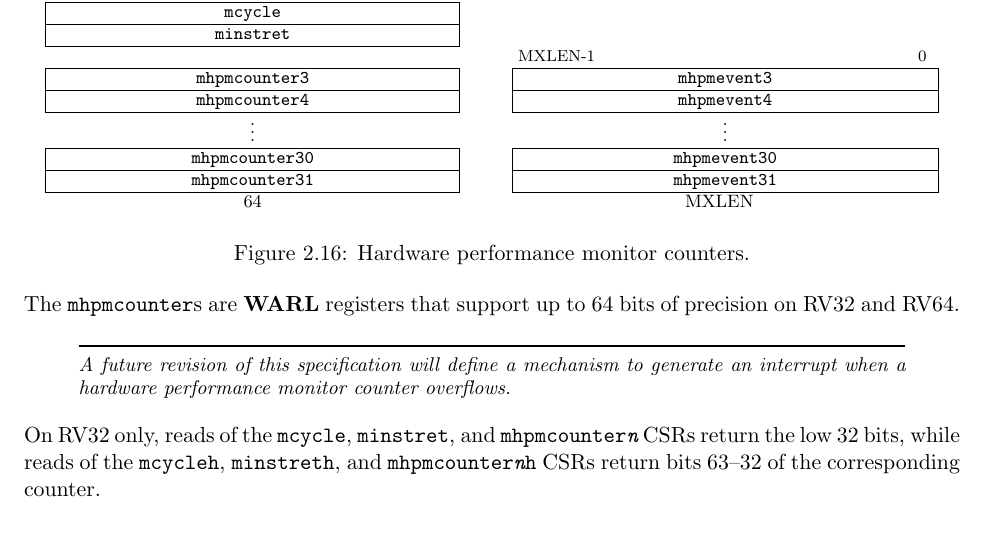
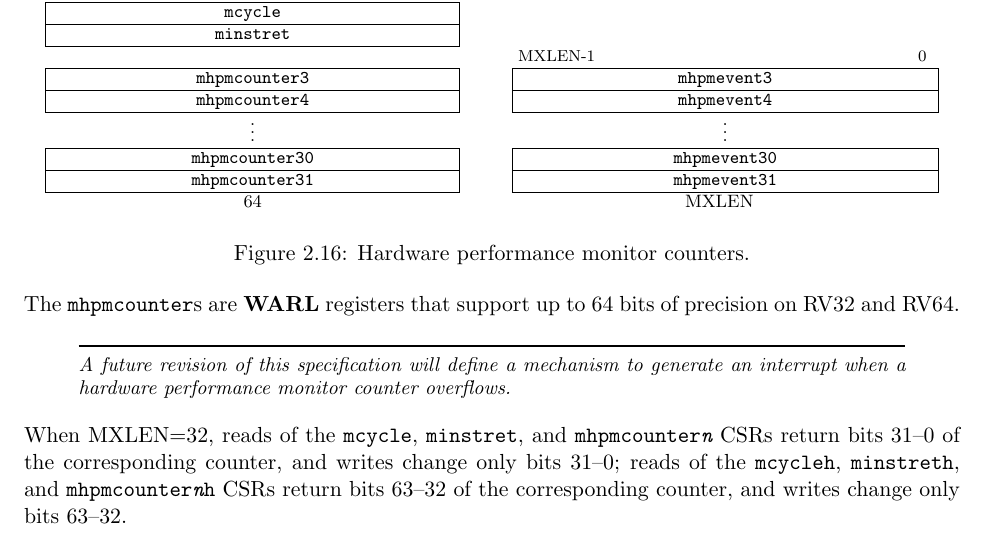
Before and after one commit to riscv/riscv-isa-manual, a LaTeX thesis (src/riscv-privileged.tex, which reads src/machine.tex): part of page 46 of 127, cut so that both start at the same text. Compiled offline with pdfLaTeX.

Commit message:
Pedantically clarify behavior of writing lo/hi parts of counters
Writing the low part does not disturb the high part and vice versa.

```diff
--- a/src/machine.tex
+++ b/src/machine.tex
@@ -1679,10 +1679,11 @@ A future revision of this specification will define a mechanism to generate an
 interrupt when a hardware performance monitor counter overflows.
 \end{commentary}
 
-On RV32 only, reads of the {\tt mcycle}, {\tt minstret}, and {\tt
-mhpmcounter{\em n}} CSRs return the low 32 bits, while reads of the {\tt
-mcycleh}, {\tt minstreth}, and {\tt mhpmcounter{\em n}h} CSRs return bits
-63--32 of the corresponding counter.
+When MXLEN=32, reads of the {\tt mcycle}, {\tt minstret}, and {\tt
+mhpmcounter{\em n}} CSRs return bits 31--0 of the corresponding counter, and
+writes change only bits 31--0; reads of the {\tt mcycleh}, {\tt minstreth},
+and {\tt mhpmcounter{\em n}h} CSRs return bits 63--32 of the corresponding
+counter, and writes change only bits 63--32.
 
 \begin{figure}[h!]
 {\footnotesize
```
